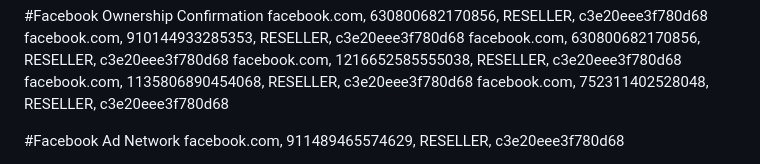
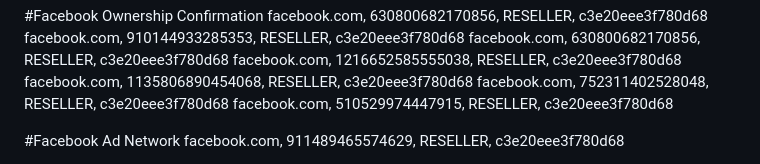
Before and after one commit to goosebumpgame/goosebumpgame.github.io, a Markdown page: app-ads.txt.md, the part around the change. Drawn GitHub-style.

```diff
--- a/app-ads.txt.md
+++ b/app-ads.txt.md
@@ -5,6 +5,7 @@ facebook.com, 630800682170856, RESELLER, с3e20eee3f780d68
 facebook.com, 1216652585555038, RESELLER, с3e20eee3f780d68
 facebook.com, 1135806890454068, RESELLER, с3e20eee3f780d68
 facebook.com, 752311402528048, RESELLER, c3e20eee3f780d68
+facebook.com, 510529974447915, RESELLER, с3e20eee3f780d68
 
 
 #Facebook Ad Network
```
